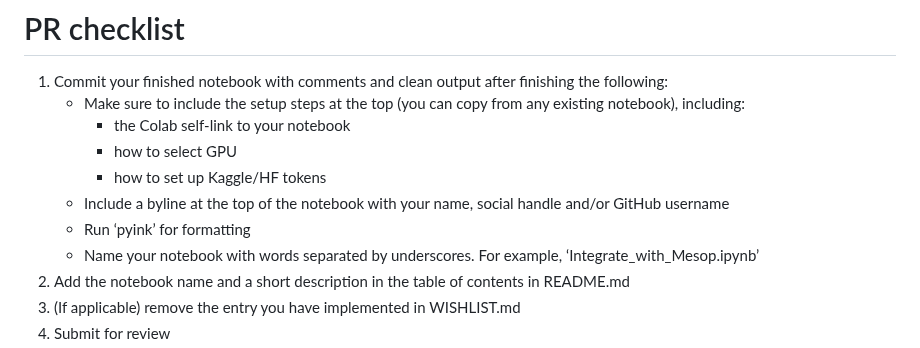
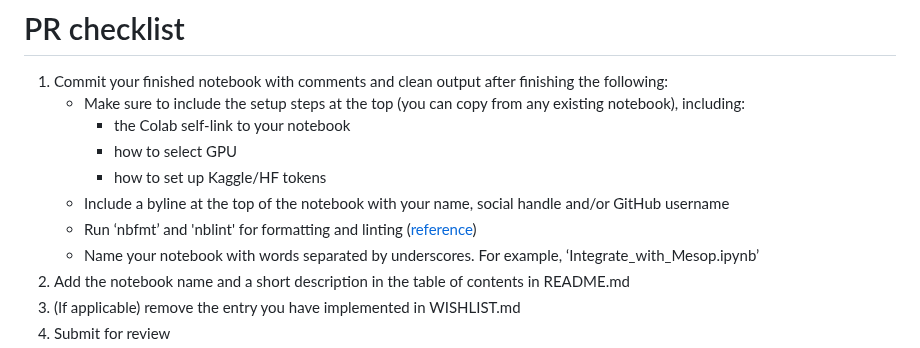
Before and after one commit to google-gemini/gemma-cookbook, a Markdown page: CONTRIBUTING.md, the part around the change. Rendered like a GitHub page.

```diff
--- a/CONTRIBUTING.md
+++ b/CONTRIBUTING.md
@@ -26,7 +26,7 @@ Also check out the relevant [style guide](https://google.github.io/styleguide/)
         * how to select GPU
         * how to set up Kaggle/HF tokens
    * Include a byline at the top of the notebook with your name, social handle and/or GitHub username
-   * Run ‘pyink’ for formatting
+   * Run ‘nbfmt’ and 'nblint' for formatting and linting ([reference](.github/workflows/notebooks.yaml))
    * Name your notebook with words separated by underscores. For example, ‘Integrate_with_Mesop.ipynb’
 2. Add the notebook name and a short description in the table of contents in README.md
 3. (If applicable) remove the entry you have implemented in WISHLIST.md
```
